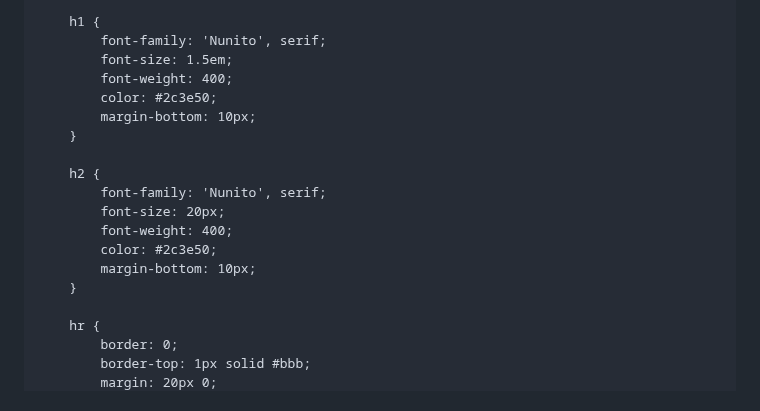
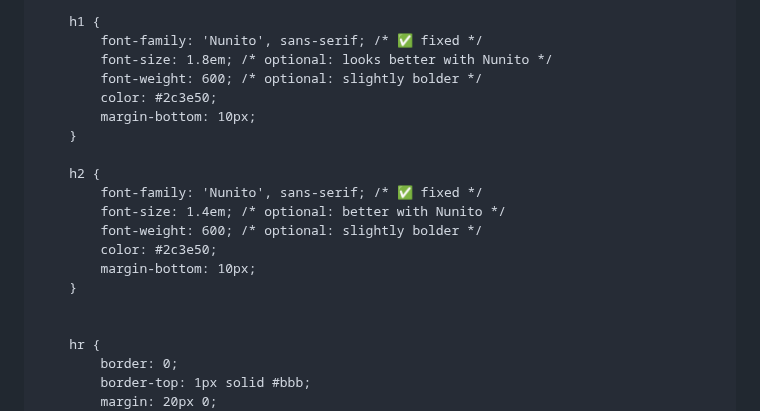
Before and after one commit to donghosongd/donghosongd.github.io, a Markdown page: README.md, the part around the change. Rendered like a GitHub page.

```diff
--- a/README.md
+++ b/README.md
@@ -29,20 +29,21 @@
         }
 
         h1 {
-            font-family: 'Nunito', serif;
-            font-size: 1.5em;
-            font-weight: 400;
+            font-family: 'Nunito', sans-serif; /* ✅ fixed */
+            font-size: 1.8em; /* optional: looks better with Nunito */
+            font-weight: 600; /* optional: slightly bolder */
             color: #2c3e50;
             margin-bottom: 10px;
         }
 
         h2 {
-            font-family: 'Nunito', serif;
-            font-size: 20px;
-            font-weight: 400;
+            font-family: 'Nunito', sans-serif; /* ✅ fixed */
+            font-size: 1.4em; /* optional: better with Nunito */
+            font-weight: 600; /* optional: slightly bolder */
             color: #2c3e50;
             margin-bottom: 10px;
         }
+
 
         hr {
             border: 0;
```
